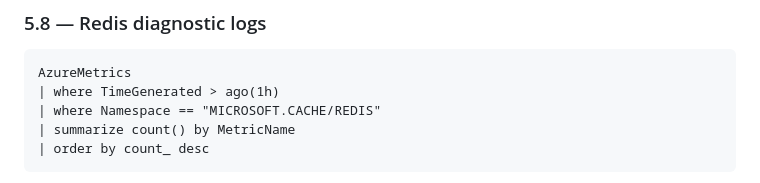
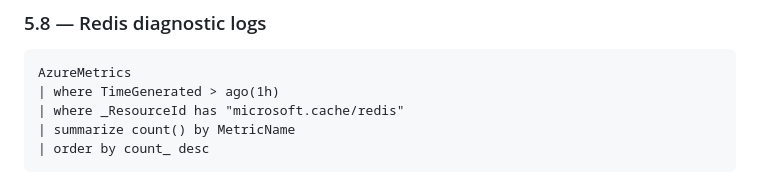
Before and after one commit to kunalchandratre1/ai-observability-sre-demo, a Markdown page: docs/verification-checklist.md, the part around the change. Drawn GitHub-style.

Commit message:
fix: checklist 5.8 AzureMetrics Namespace -> _ResourceId has redis

````diff
--- a/docs/verification-checklist.md
+++ b/docs/verification-checklist.md
@@ -328,7 +328,7 @@ Syslog
 ```kql
 AzureMetrics
 | where TimeGenerated > ago(1h)
-| where Namespace == "MICROSOFT.CACHE/REDIS"
+| where _ResourceId has "microsoft.cache/redis"
 | summarize count() by MetricName
 | order by count_ desc
 ```
````
